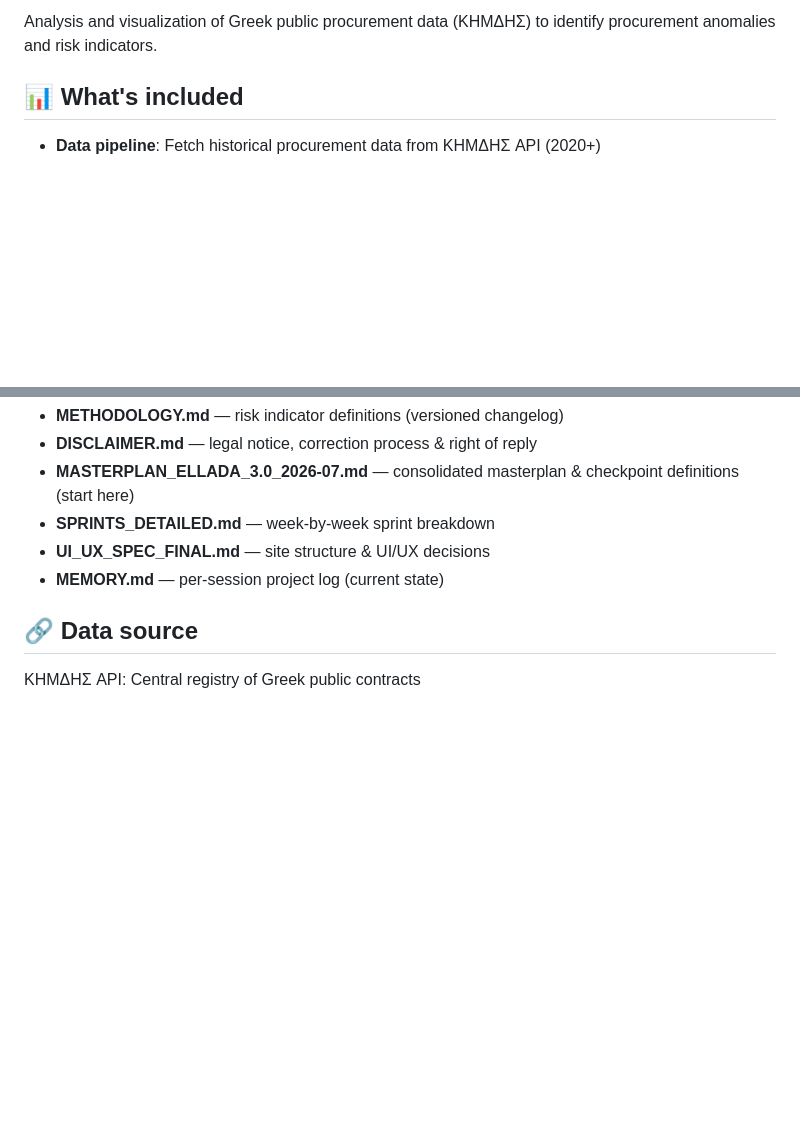
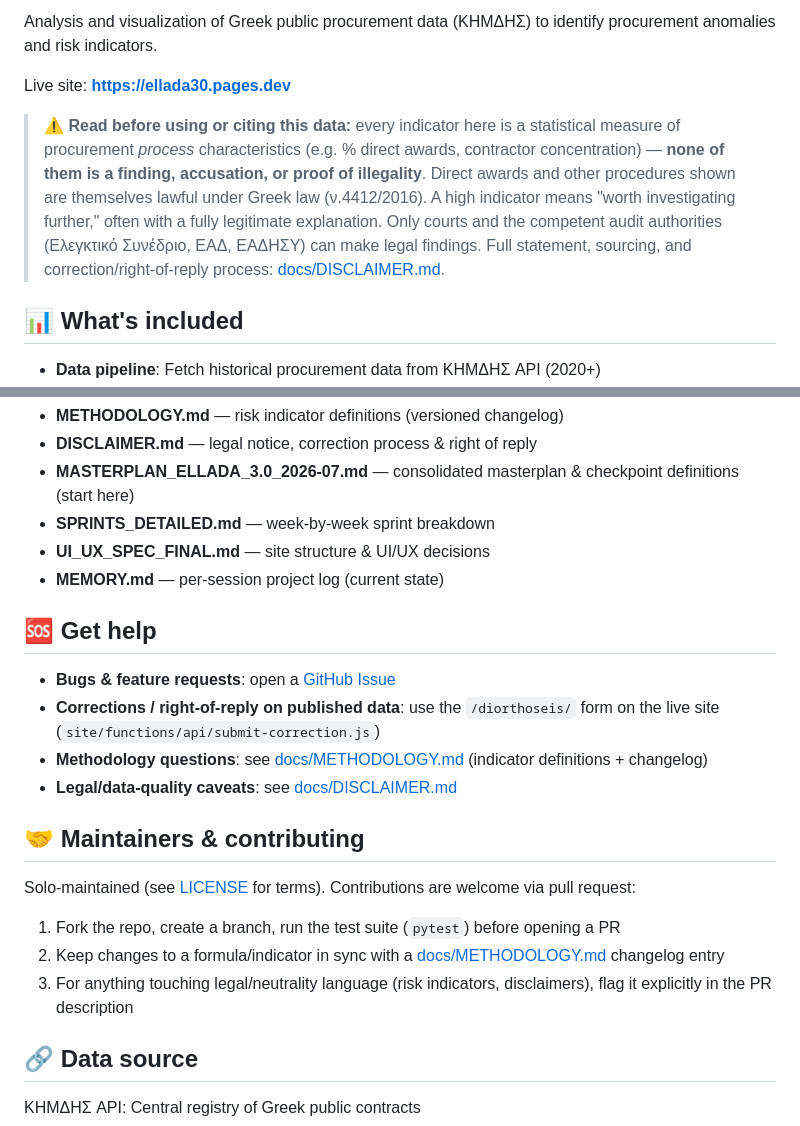
Before and after one commit to straf10/GovTrace, a Markdown page: README.md, 2 parts joined by grey strips. Rendered like a GitHub page; blank space fills up the shorter version.

```diff
--- a/README.md
+++ b/README.md
@@ -3,4 +7,8 @@
 Analysis and visualization of Greek public procurement data (ΚΗΜΔΗΣ) to identify procurement anomalies and risk indicators.
+
+Live site: **https://ellada30.pages.dev**
+
+> ⚠️ **Read before using or citing this data:** every indicator here is a statistical measure of procurement *process* characteristics (e.g. % direct awards, contractor concentration) — **none of them is a finding, accusation, or proof of illegality**. Direct awards and other procedures shown are themselves lawful under Greek law (ν.4412/2016). A high indicator means "worth investigating further," often with a fully legitimate explanation. Only courts and the competent audit authorities (Ελεγκτικό Συνέδριο, ΕΑΔ, ΕΑΔΗΣΥ) can make legal findings. Full statement, sourcing, and correction/right-of-reply process: [docs/DISCLAIMER.md](docs/DISCLAIMER.md).
 
 ## 📊 What's included
 
@@ -83,6 +91,21 @@ See `docs/` folder for:
 - **UI_UX_SPEC_FINAL.md** — site structure & UI/UX decisions
 - **MEMORY.md** — per-session project log (current state)
 
+## 🆘 Get help
+
+- **Bugs & feature requests**: open a [GitHub Issue](https://github.com/straf10/Ellada_3.0/issues)
+- **Corrections / right-of-reply on published data**: use the `/diorthoseis/` form on the live site (`site/functions/api/submit-correction.js`)
+- **Methodology questions**: see [docs/METHODOLOGY.md](docs/METHODOLOGY.md) (indicator definitions + changelog)
+- **Legal/data-quality caveats**: see [docs/DISCLAIMER.md](docs/DISCLAIMER.md)
+
+## 🤝 Maintainers & contributing
+
+Solo-maintained (see [LICENSE](LICENSE) for terms). Contributions are welcome via pull request:
+
+1. Fork the repo, create a branch, run the test suite (`pytest`) before opening a PR
+2. Keep changes to a formula/indicator in sync with a [docs/METHODOLOGY.md](docs/METHODOLOGY.md) changelog entry
+3. For anything touching legal/neutrality language (risk indicators, disclaimers), flag it explicitly in the PR description
+
 ## 🔗 Data source
 
 ΚΗΜΔΗΣ API: Central registry of Greek public contracts
```
Also changed, not shown: other parts of README.md (+4 -0 lines).
